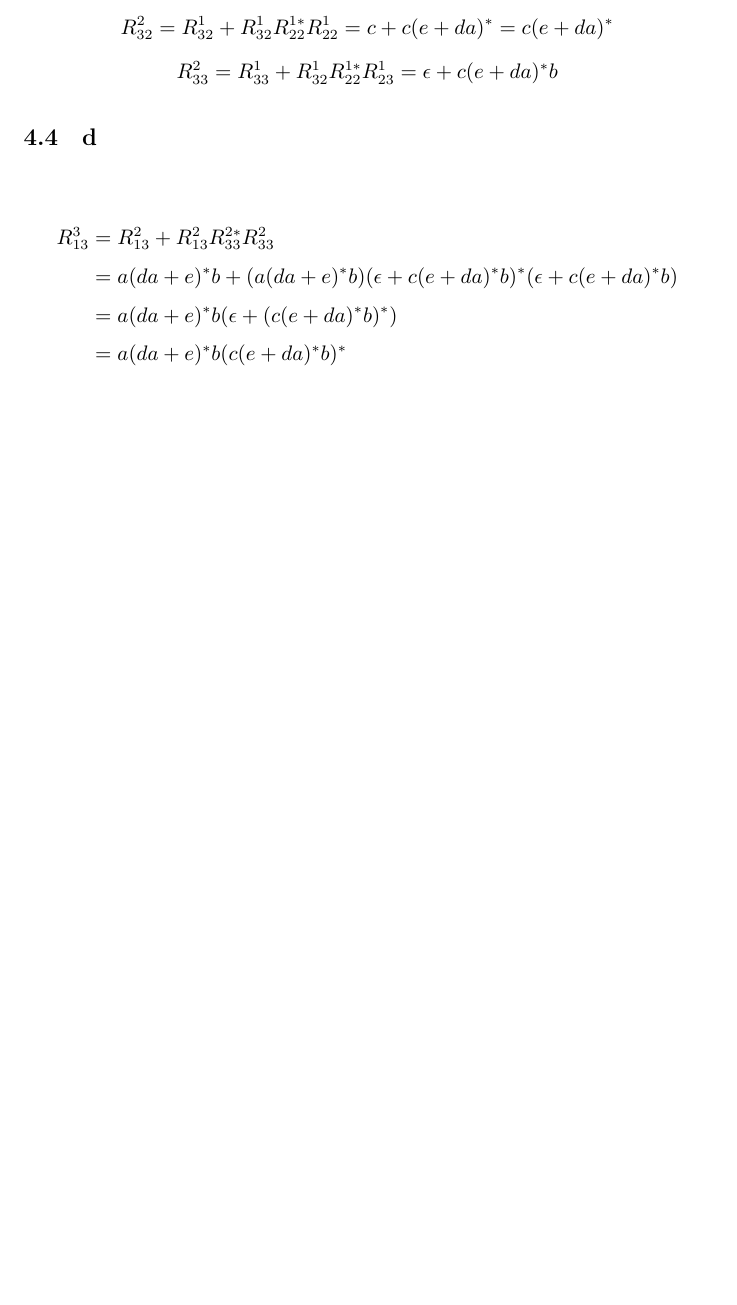
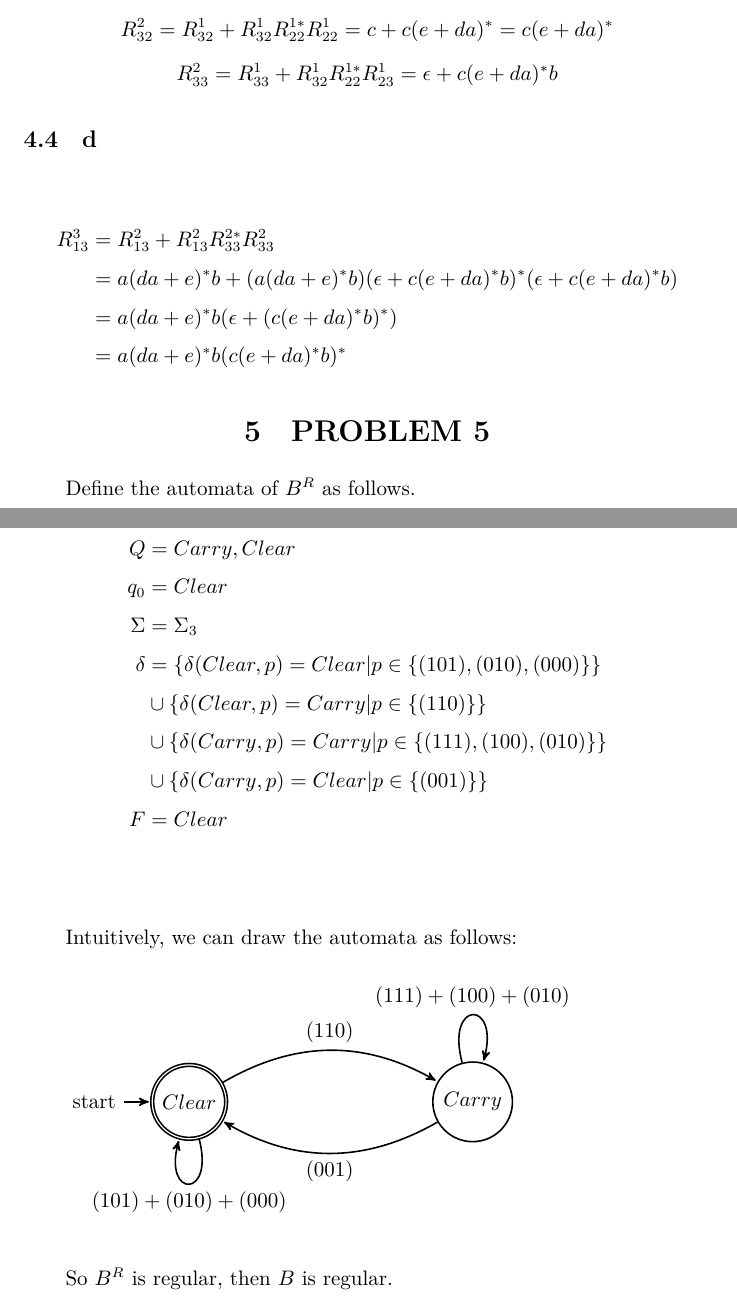
Before and after one commit to XZ-X/PTCHW, a LaTeX problem sheet (hw1.tex): part of page 19 of 19 before the commit and two parts of pages 19 and 20 of 20 after it, the two joined at a grey line, cut so that both start at the same text, the shorter picture padded with empty space. Compiled offline with XeLaTeX.

Commit message:
Problem5

```diff
--- a/hw1.tex
+++ b/hw1.tex
@@ -1173,10 +1173,46 @@ Given that $L_1+L_2+L_3=L_1+(L_2+L_3)\ ,(L^*)^*=L\ and\ L_1L_2L_3=L_1(L_2L_3) $,
 
 \subsection{d}
 \begin{alignat*}{2}
-	R_{13}^3&=R_{13}^2+R_{13}^2R_{33}^{2*}R_{33}^2\\
-	&=a(da+e)^*b+(a(da+e)^*b)(\epsilon+c(e+da)^*b)^*(\epsilon+c(e+da)^*b)\\
-	&=a(da+e)^*b(\epsilon+(c(e+da)^*b)^*)\\
-	&=a(da+e)^*b(c(e+da)^*b)^*
+	R_{13}^3 & =R_{13}^2+R_{13}^2R_{33}^{2*}R_{33}^2                                \\
+	         & =a(da+e)^*b+(a(da+e)^*b)(\epsilon+c(e+da)^*b)^*(\epsilon+c(e+da)^*b) \\
+	         & =a(da+e)^*b(\epsilon+(c(e+da)^*b)^*)                                 \\
+	         & =a(da+e)^*b(c(e+da)^*b)^*
 \end{alignat*}
 
+\section{PROBLEM 5}
+
+Define the automata of $B^R$ as follows.
+
+\begin{alignat*}{2}
+	Q      & ={Carry,Clear}                                             \\
+	q_0    & =Clear                                                     \\
+	\Sigma & = \Sigma_3                                                 \\
+	\delta & = \{\delta(Clear,p)=Clear|p\in\{(101),(010),(000)\}\}      \\
+	       & \cup \{\delta(Clear,p)=Carry|p\in\{(110)\} \}              \\
+	       & \cup \{\delta(Carry,p)=Carry|p\in\{(111),(100),(010) \} \} \\
+	       & \cup \{\delta(Carry,p)=Clear|p\in\{(001) \} \}             \\
+	F      & =Clear
+\end{alignat*}\\
+
+Intuitively, we can draw the automata as follows:\\
+
+\begin{tikzpicture}
+	[->,>=stealth',shorten >=1pt,auto,node distance=5cm,
+		thick,base node/.style={circle,draw,minimum size=16pt}, real node/.style={double,circle,draw,minimum size=35pt}]
+
+	\node[accepting, initial, initial text={start}, state]  (A) {$Clear$};
+	\node[state]  [right of=A]  (B)       {$Carry$};
+
+	\path[]
+	(A) edge [bend left]   node {$(110)$}  (B)
+	(B) edge [bend left]   node {$(001)$}  (A)
+	% (A) edge [loop below]   node {$00$}  (A)
+	(B) edge [loop above]   node {$(111)+(100)+(010) $}  (B)
+	(A) edge [loop below]   node {$(101)+(010)+(000) $}  (A)
+	;
+
+\end{tikzpicture}\\
+
+So $B^R$ is regular, then $B$ is regular.
+
 \end{document}
```
Also changed, not shown: hw1.tex (12 more changed lines).
